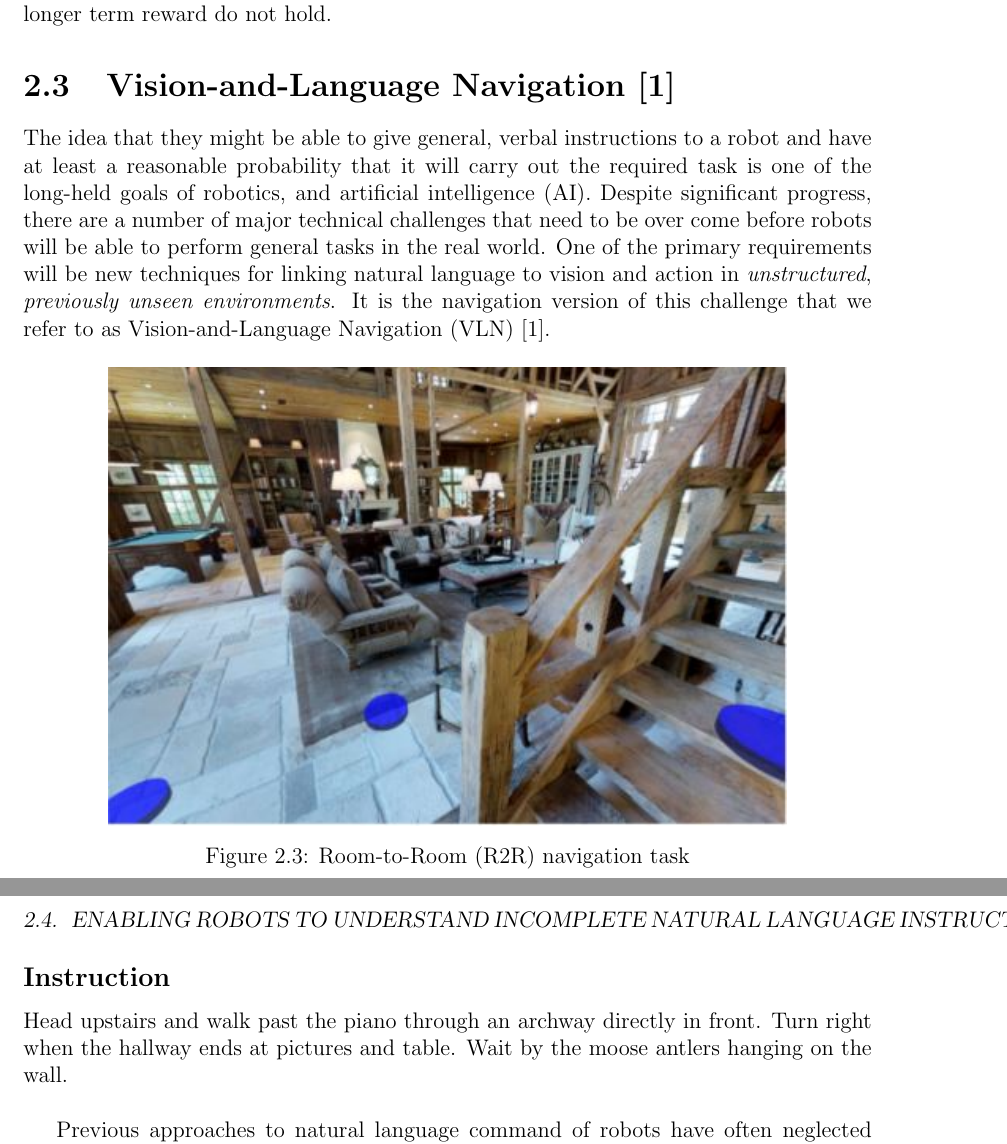
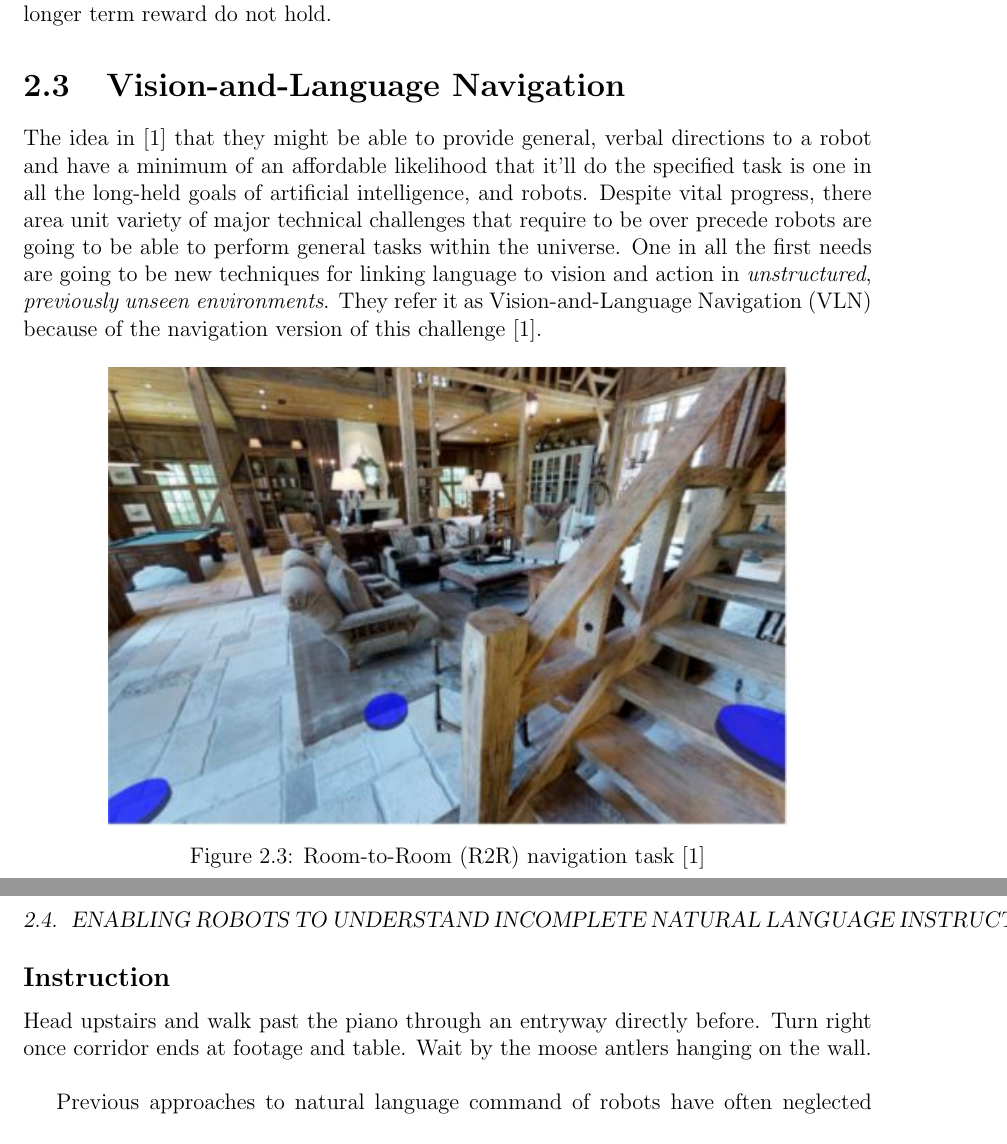
Before and after one commit to fkhjoy/Robot-Navigation-from-Natural-Language-Instructions, a LaTeX thesis (main.tex, which reads related2.tex): two parts of pages 16 and 17 of 31, joined at a grey line, cut so that both start at the same text. Compiled offline with pdfLaTeX.

Commit message:
updated vln

```diff
--- a/related2.tex
+++ b/related2.tex
@@ -1,14 +1,14 @@
-\section{Vision-and-Language Navigation~\cite{DBLP:journals/corr/abs-1711-07280}}
-The idea that they might be able to give general, verbal instructions to a robot and have at least a reasonable probability that it will carry out the required task is one of the long-held goals of robotics, and artificial intelligence (AI).
-Despite significant progress, there are a number of major technical challenges that need to be over come before robots will be able to perform general tasks in the real world. One of the primary requirements will be new techniques for linking natural language to vision and action in \emph{unstructured}, \emph{previously unseen environments}. It is the navigation version of this challenge that we refer to as Vision-and-Language Navigation (VLN)~\cite{DBLP:journals/corr/abs-1711-07280}.
+\section{Vision-and-Language Navigation}
+The idea in~\cite{DBLP:journals/corr/abs-1711-07280} that they might be able to provide general, verbal directions to a robot and have a minimum of an affordable likelihood that it'll do the specified task is one in all the long-held goals of artificial intelligence, and robots.
+Despite vital progress, there area unit variety of major technical challenges that require to be over precede robots are going to be able to perform general tasks within the universe. One in all the first needs are going to be new techniques for linking language to vision and action in \emph{unstructured}, \emph{previously unseen environments}. They refer it as Vision-and-Language Navigation (VLN) because of the navigation version of this challenge~\cite{DBLP:journals/corr/abs-1711-07280}.
 
 \begin{figure}[htbp]
     \centering
     \includegraphics[width=.8\textwidth]{vln}
-    \caption{Room-to-Room (R2R) navigation task}
+    \caption{Room-to-Room (R2R) navigation task~\cite{DBLP:journals/corr/abs-1711-07280}}
 \end{figure}
 \newpage
 \subsection*{Instruction}
-Head upstairs and walk past the piano through an archway directly in front. Turn right when the hallway ends at pictures and table. Wait by the moose antlers hanging on the wall.\\
+Head upstairs and walk past the piano through an entryway directly before. Turn right once corridor ends at footage and table. Wait by the moose antlers hanging on the wall.\\
 
 Previous approaches to natural language command of robots have often neglected the visual information processing aspect of the problem. The R2R dataset is the first dataset to evaluate the capability to follow natural language navigation instructions in previously unseen real images at building scale. To explore this task they investigated several baselines and a sequence-to-sequence neural network agent.  The process used to generate R2R is applicable to a host of related vision and language problems, particularly in robotics.
```
